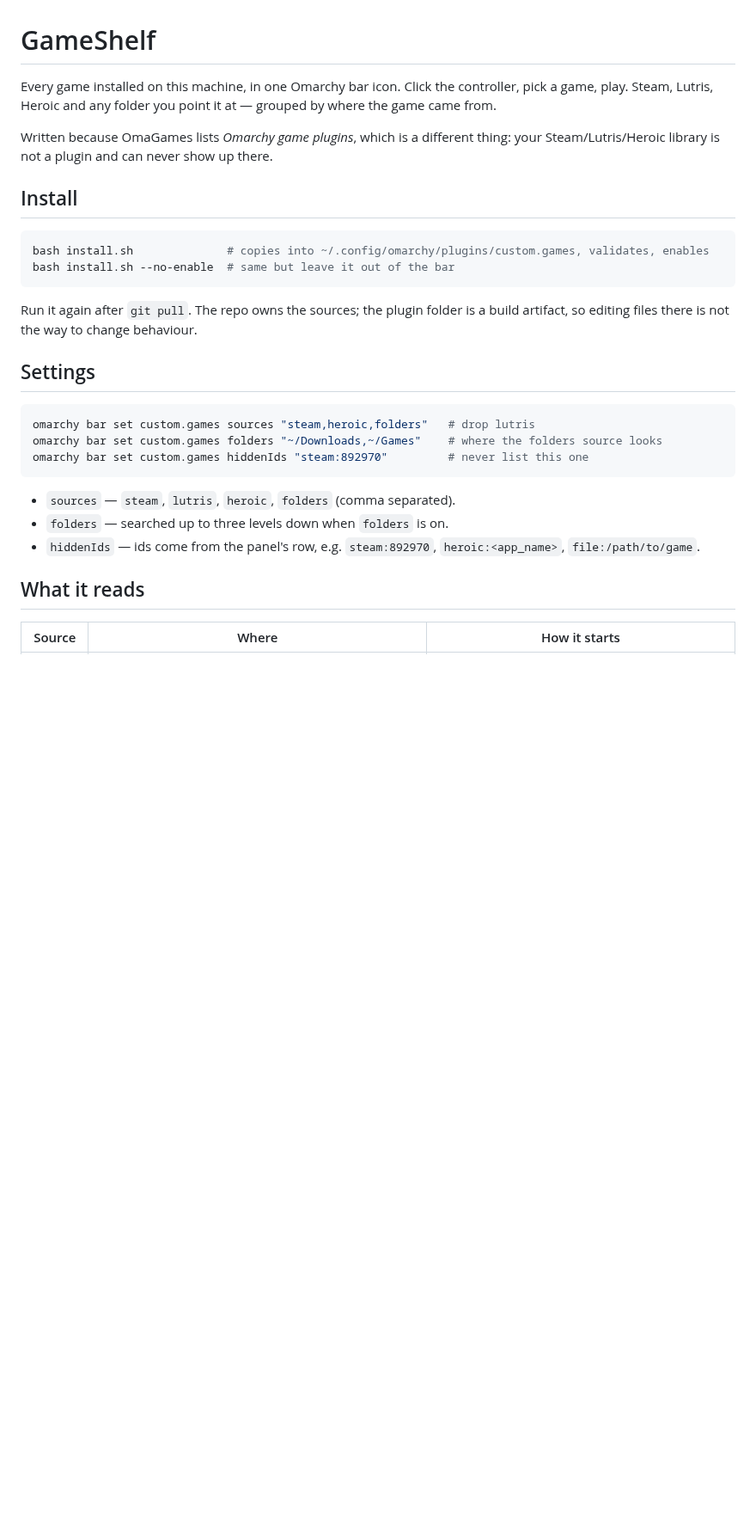
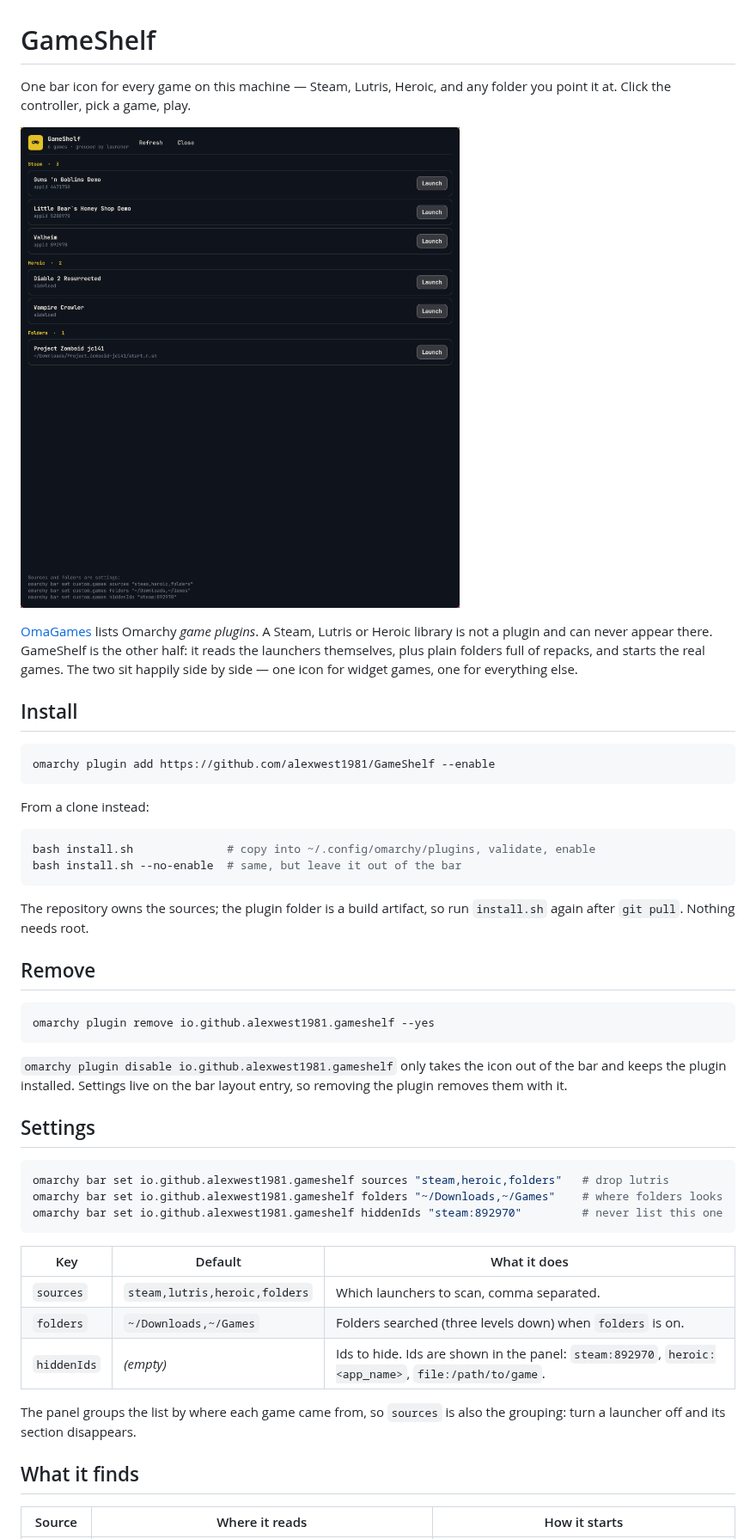
Before and after one commit to alexwest1981/GameShelf, a Markdown page: README.md, the part around one of its changes. Shown at 86% size. GitHub-like rendering; pictures changed too: preview.png (added); blank space fills up the shorter version.

````diff
--- a/README.md
+++ b/README.md
@@ -1,36 +1,60 @@
 # GameShelf
 
-Every game installed on this machine, in one Omarchy bar icon. Click the
-controller, pick a game, play. Steam, Lutris, Heroic and any folder you point it
-at — grouped by where the game came from.
+One bar icon for every game on this machine — Steam, Lutris, Heroic, and any
+folder you point it at. Click the controller, pick a game, play.
 
-Written because OmaGames lists *Omarchy game plugins*, which is a different thing:
-your Steam/Lutris/Heroic library is not a plugin and can never show up there.
+![GameShelf](preview.png)
+
+[OmaGames](https://github.com/davidsmorais/omarchy-omagames) lists Omarchy *game
+plugins*. A Steam, Lutris or Heroic library is not a plugin and can never appear
+there. GameShelf is the other half: it reads the launchers themselves, plus plain
+folders full of repacks, and starts the real games. The two sit happily side by
+side — one icon for widget games, one for everything else.
 
 ## Install
 
 ```bash
-bash install.sh              # copies into ~/.config/omarchy/plugins/custom.games, validates, enables
-bash install.sh --no-enable  # same but leave it out of the bar
+omarchy plugin add https://github.com/alexwest1981/GameShelf --enable
 ```
 
-Run it again after `git pull`. The repo owns the sources; the plugin folder is a
-build artifact, so editing files there is not the way to change behaviour.
+From a clone instead:
+
+```bash
+bash install.sh              # copy into ~/.config/omarchy/plugins, validate, enable
+bash install.sh --no-enable  # same, but leave it out of the bar
+```
+
+The repository owns the sources; the plugin folder is a build artifact, so run
+`install.sh` again after `git pull`. Nothing needs root.
+
+## Remove
+
+```bash
+omarchy plugin remove io.github.alexwest1981.gameshelf --yes
+```
+
+`omarchy plugin disable io.github.alexwest1981.gameshelf` only takes the icon out
+of the bar and keeps the plugin installed. Settings live on the bar layout entry,
+so removing the plugin removes them with it.
 
 ## Settings
 
 ```bash
-omarchy bar set custom.games sources "steam,heroic,folders"   # drop lutris
-omarchy bar set custom.games folders "~/Downloads,~/Games"    # where the folders source looks
-omarchy bar set custom.games hiddenIds "steam:892970"         # never list this one
+omarchy bar set io.github.alexwest1981.gameshelf sources "steam,heroic,folders"   # drop lutris
+omarchy bar set io.github.alexwest1981.gameshelf folders "~/Downloads,~/Games"    # where folders looks
+omarchy bar set io.github.alexwest1981.gameshelf hiddenIds "steam:892970"         # never list this one
 ```
 
-- `sources` — `steam`, `lutris`, `heroic`, `folders` (comma separated).
-- `folders` — searched up to three levels down when `folders` is on.
-- `hiddenIds` — ids come from the panel's row, e.g. `steam:892970`,
-  `heroic:<app_name>`, `file:/path/to/game`.
+| Key | Default | What it does |
+|---|---|---|
+| `sources` | `steam,lutris,heroic,folders` | Which launchers to scan, comma separated. |
+| `folders` | `~/Downloads,~/Games` | Folders searched (three levels down) when `folders` is on. |
+| `hiddenIds` | *(empty)* | Ids to hide. Ids are shown in the panel: `steam:892970`, `heroic:<app_name>`, `file:/path/to/game`. |
 
-## What it reads
+The panel groups the list by where each game came from, so `sources` is also the
+grouping: turn a launcher off and its section disappears.
 
-| Source | Where | How it starts |
+## What it finds
+
+| Source | Where it reads | How it starts |
 |---|---|---|
````
Also changed, not shown: other parts of README.md (+36 -13 lines), 5 other files.
